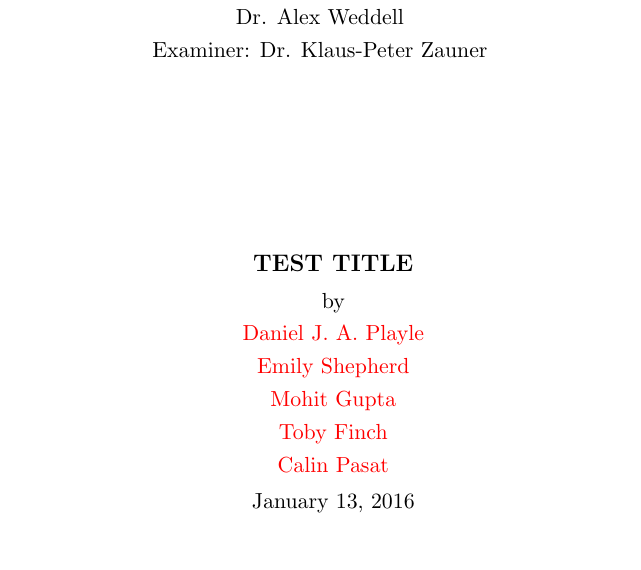
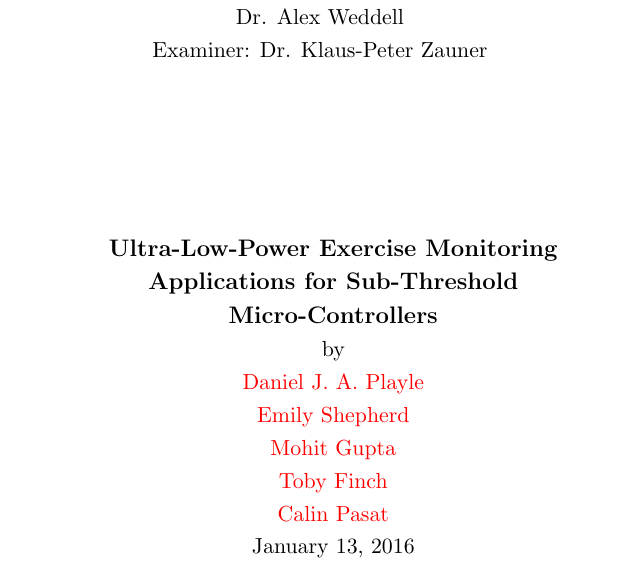
Before and after one commit to ECS-GDP2-1516/report, a LaTeX thesis (tex/latex/report.tex): part of page 1 of 41, cut so that both start at the same text. Compiled offline with pdfLaTeX.

Commit message:
Added the title

```diff
--- a/tex/latex/report.tex
+++ b/tex/latex/report.tex
@@ -24,7 +24,7 @@
 %% ----------------------------------------------------------------
 \begin{document}
 	\frontmatter
-	\title{TEST TITLE}
+	\title{Ultra-Low-Power Exercise Monitoring Applications for Sub-Threshold Micro-Controllers}
 	\authors    {\\ \texorpdfstring
 		{\href{mailto:djap1g11@ecs.soton.ac.uk}{Daniel J. A. Playle}}
 		{Daniel J. A. Playle}
```
